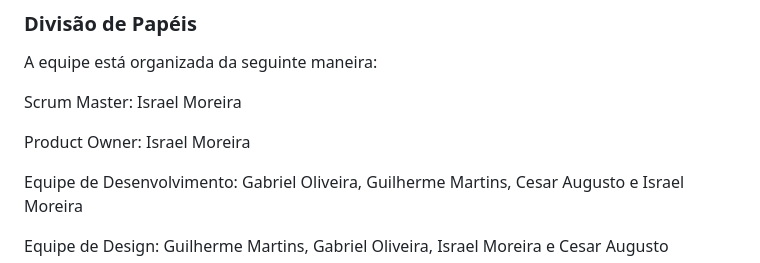
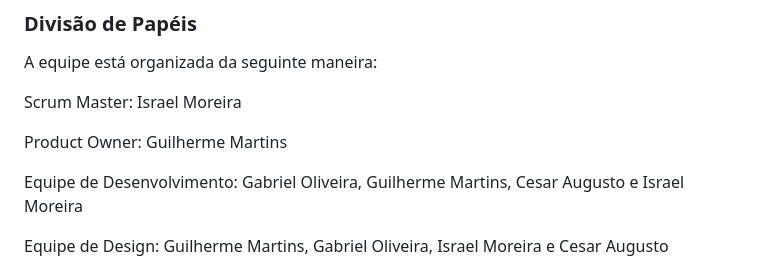
Before and after one commit to ICEI-PUC-Minas-PMV-ADS/pmv-ads-2023-1-e1-proj-web-t11-pmv-ads-2023-1-e1-proj-web-t11-01, a Markdown page: docs/03-Metodologia.md, the part around the change. Drawn GitHub-style.

```diff
--- a/docs/03-Metodologia.md
+++ b/docs/03-Metodologia.md
@@ -29,7 +29,7 @@ A equipe está organizada da seguinte maneira:
 
 Scrum Master: Israel Moreira
 
-Product Owner: Israel Moreira
+Product Owner: Guilherme Martins
 
 Equipe de Desenvolvimento: Gabriel Oliveira, Guilherme Martins, Cesar Augusto e Israel Moreira
 
```
